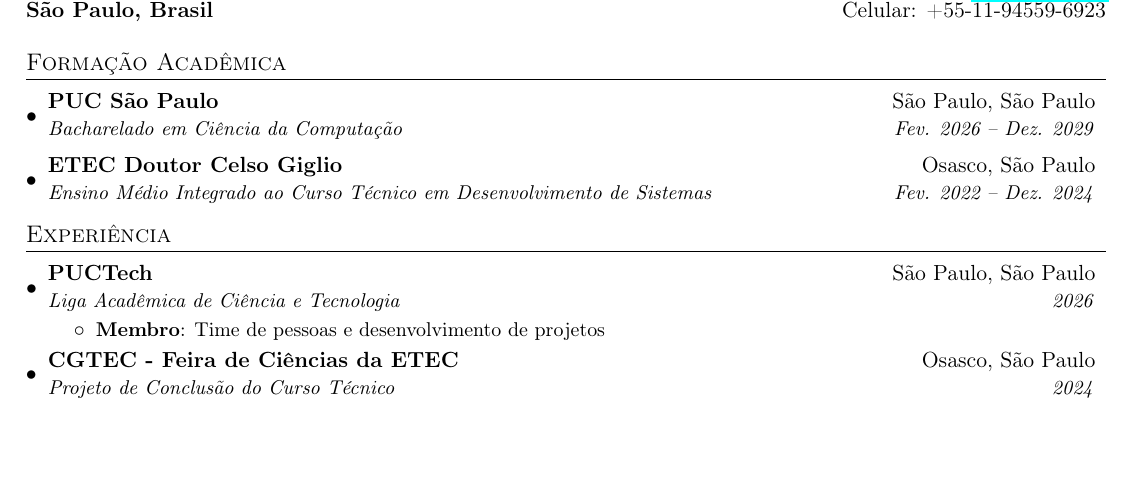
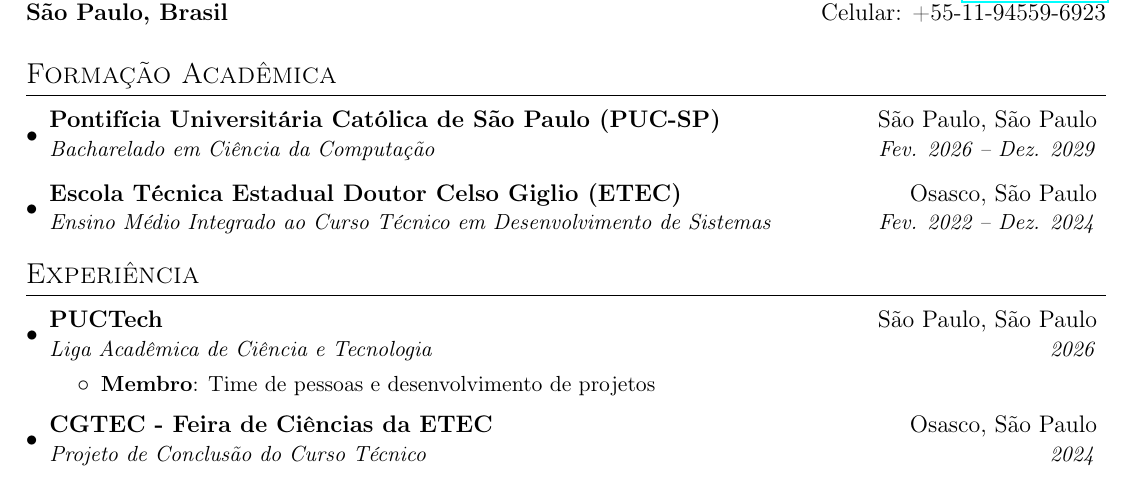
Before and after one commit to hellen-pyphile/Curriculum-in-Latex, a LaTeX CV (portuguese-ver/resume_pt.tex): part of the page before the commit and part of page 1 of 2 after it, cut so that both start at the same text, the shorter picture padded with empty space. Compiled offline with pdfLaTeX.

Commit message:
styling: added full name of institutions

```diff
--- a/portuguese-ver/resume_pt.tex
+++ b/portuguese-ver/resume_pt.tex
@@ -1,5 +1,5 @@
 
-\documentclass[letterpaper,11pt]{article}
+\documentclass[timesnewroman,12pt]{article}
 
 \usepackage{latexsym}
 \usepackage[empty]{fullpage}
@@ -82,10 +82,10 @@
 \section{Formação Acadêmica}
   \resumeSubHeadingListStart
     \resumeSubheading
-    {PUC São Paulo}{São Paulo, São Paulo}
+    {Pontifícia Universitária Católica de São Paulo (PUC-SP) }{São Paulo, São Paulo}
       {Bacharelado em Ciência da Computação}{Fev. 2026 -- Dez. 2029}
     \resumeSubheading
-      {ETEC Doutor Celso Giglio}{Osasco, São Paulo}
+      {Escola Técnica Estadual Doutor Celso Giglio (ETEC)}{Osasco, São Paulo}
       {Ensino Médio Integrado ao Curso Técnico em Desenvolvimento de Sistemas}{Fev. 2022 -- Dez. 2024}
   \resumeSubHeadingListEnd
 
```
